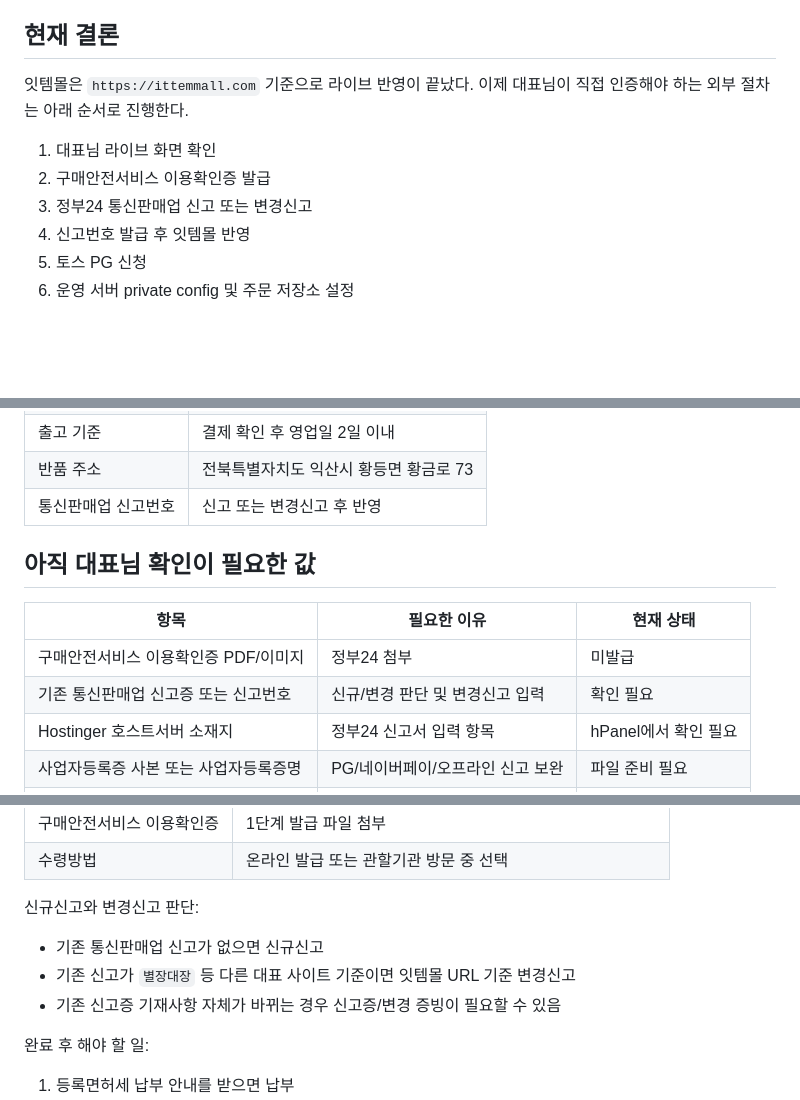
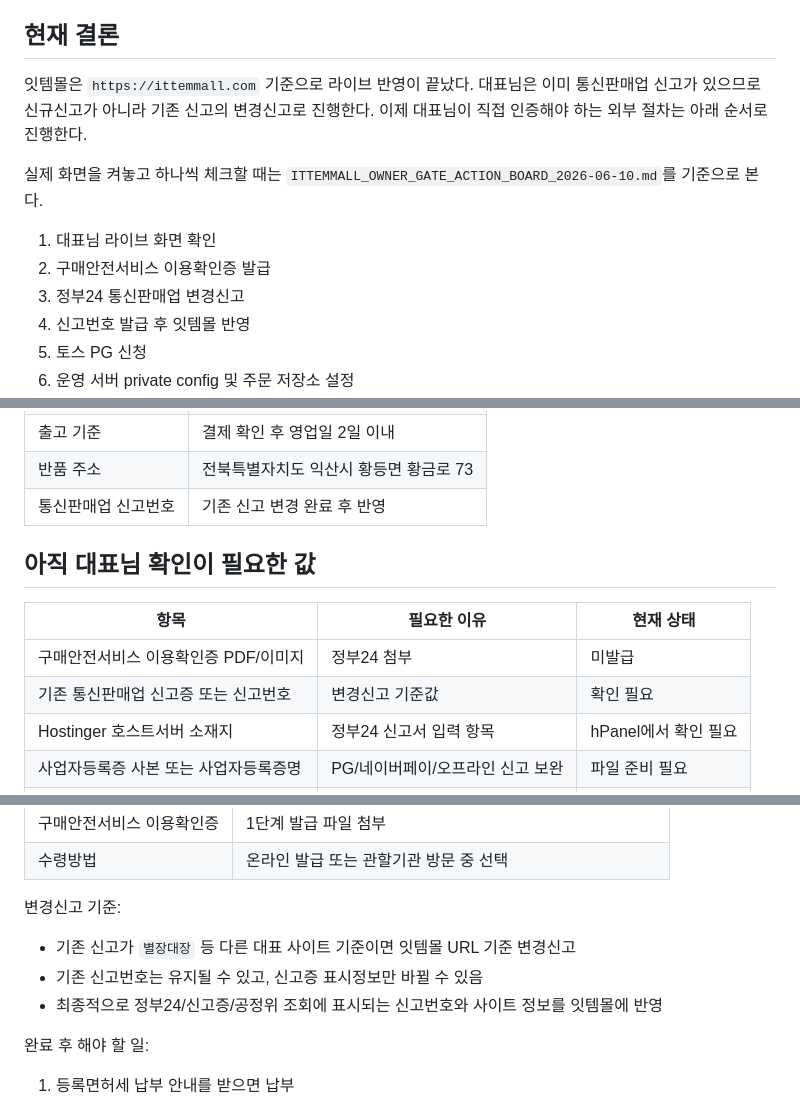
Before and after one commit to iambuildingowner/ittemmall, a Markdown page: ITTEMMALL_OWNER_GATE_SUBMISSION_PACKET_2026-06-10.md, 3 parts joined by grey strips. Rendered like a GitHub page; blank space fills up the shorter version.

Commit message:
Align owner gate flow to ecommerce change report

```diff
--- a/ITTEMMALL_OWNER_GATE_SUBMISSION_PACKET_2026-06-10.md
+++ b/ITTEMMALL_OWNER_GATE_SUBMISSION_PACKET_2026-06-10.md
@@ -4,11 +4,13 @@
 
 ## 현재 결론
 
-잇템몰은 `https://ittemmall.com` 기준으로 라이브 반영이 끝났다. 이제 대표님이 직접 인증해야 하는 외부 절차는 아래 순서로 진행한다.
+잇템몰은 `https://ittemmall.com` 기준으로 라이브 반영이 끝났다. 대표님은 이미 통신판매업 신고가 있으므로 신규신고가 아니라 기존 신고의 변경신고로 진행한다. 이제 대표님이 직접 인증해야 하는 외부 절차는 아래 순서로 진행한다.
+
+실제 화면을 켜놓고 하나씩 체크할 때는 `ITTEMMALL_OWNER_GATE_ACTION_BOARD_2026-06-10.md`를 기준으로 본다.
 
 1. 대표님 라이브 화면 확인
 2. 구매안전서비스 이용확인증 발급
-3. 정부24 통신판매업 신고 또는 변경신고
+3. 정부24 통신판매업 변경신고
 4. 신고번호 발급 후 잇템몰 반영
 5. 토스 PG 신청
 6. 운영 서버 private config 및 주문 저장소 설정
@@ -63,14 +65,14 @@
 | 배송비 | 무료배송 |
 | 출고 기준 | 결제 확인 후 영업일 2일 이내 |
 | 반품 주소 | 전북특별자치도 익산시 황등면 황금로 73 |
-| 통신판매업 신고번호 | 신고 또는 변경신고 후 반영 |
+| 통신판매업 신고번호 | 기존 신고 변경 완료 후 반영 |
 
 ## 아직 대표님 확인이 필요한 값
 
 | 항목 | 필요한 이유 | 현재 상태 |
 |---|---|---|
 | 구매안전서비스 이용확인증 PDF/이미지 | 정부24 첨부 | 미발급 |
-| 기존 통신판매업 신고증 또는 신고번호 | 신규/변경 판단 및 변경신고 입력 | 확인 필요 |
+| 기존 통신판매업 신고증 또는 신고번호 | 변경신고 기준값 | 확인 필요 |
 | Hostinger 호스트서버 소재지 | 정부24 신고서 입력 항목 | hPanel에서 확인 필요 |
 | 사업자등록증 사본 또는 사업자등록증명 | PG/네이버페이/오프라인 신고 보완 | 파일 준비 필요 |
 | 정산 계좌 정보 | 토스 PG, 네이버페이 정산 | 대표님 확인 필요 |
@@ -163,11 +167,11 @@ Hostinger 확인값 기록란:
 | 구매안전서비스 이용확인증 | 1단계 발급 파일 첨부 |
 | 수령방법 | 온라인 발급 또는 관할기관 방문 중 선택 |
 
-신규신고와 변경신고 판단:
+변경신고 기준:
 
-- 기존 통신판매업 신고가 없으면 신규신고
 - 기존 신고가 `별장대장` 등 다른 대표 사이트 기준이면 잇템몰 URL 기준 변경신고
-- 기존 신고증 기재사항 자체가 바뀌는 경우 신고증/변경 증빙이 필요할 수 있음
+- 기존 신고번호는 유지될 수 있고, 신고증 표시정보만 바뀔 수 있음
+- 최종적으로 정부24/신고증/공정위 조회에 표시되는 신고번호와 사이트 정보를 잇템몰에 반영
 
 완료 후 해야 할 일:
 
```
Also changed, not shown: other parts of ITTEMMALL_OWNER_GATE_SUBMISSION_PACKET_2026-06-10.md (+7 -5 lines), ITTEMMALL_LAUNCH_OWNER_CHECKLIST.md (+14 -12 lines), ITTEMMALL_OWNER_GATE_ACTION_BOARD_2026-06-10.md (added, +275 -0 lines).
